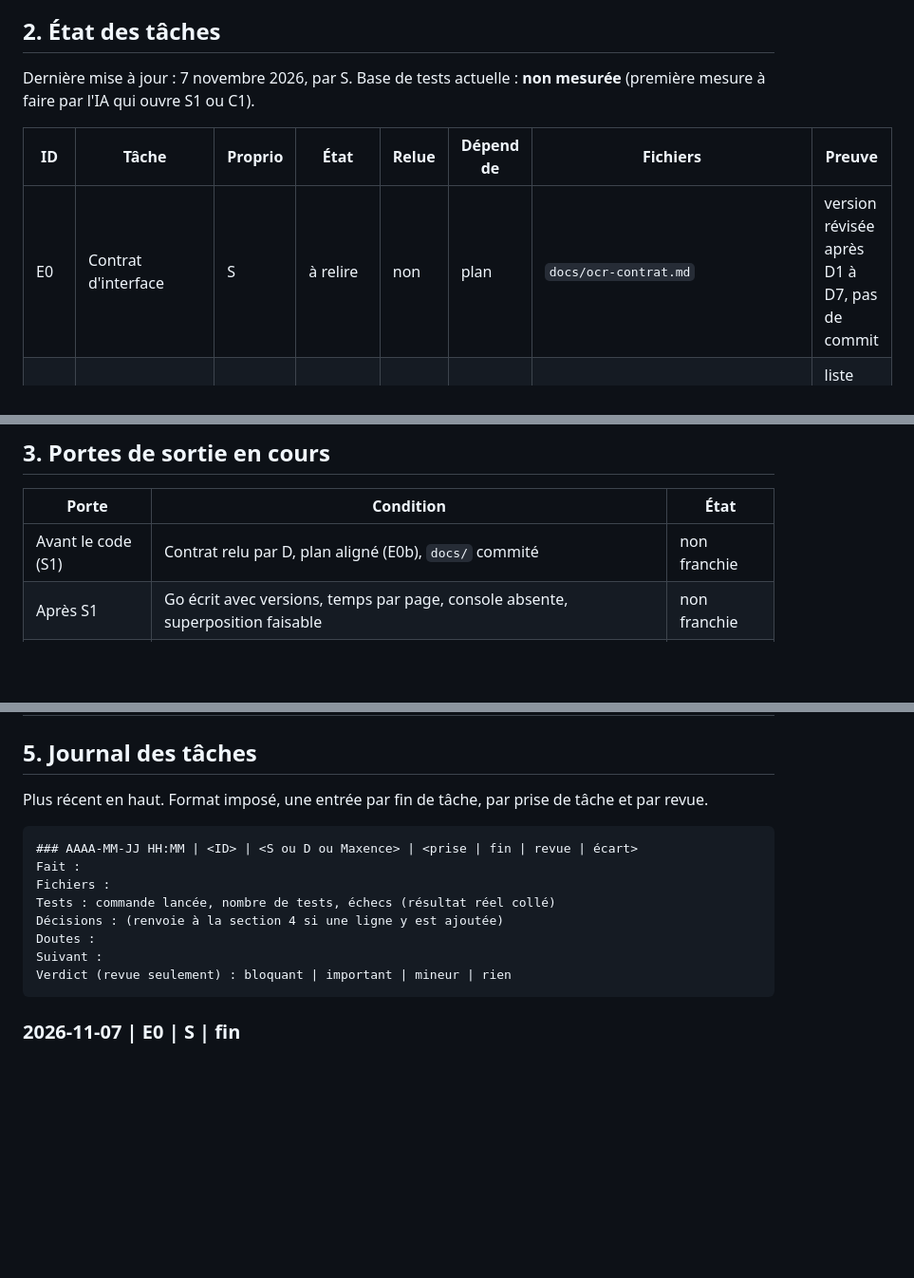
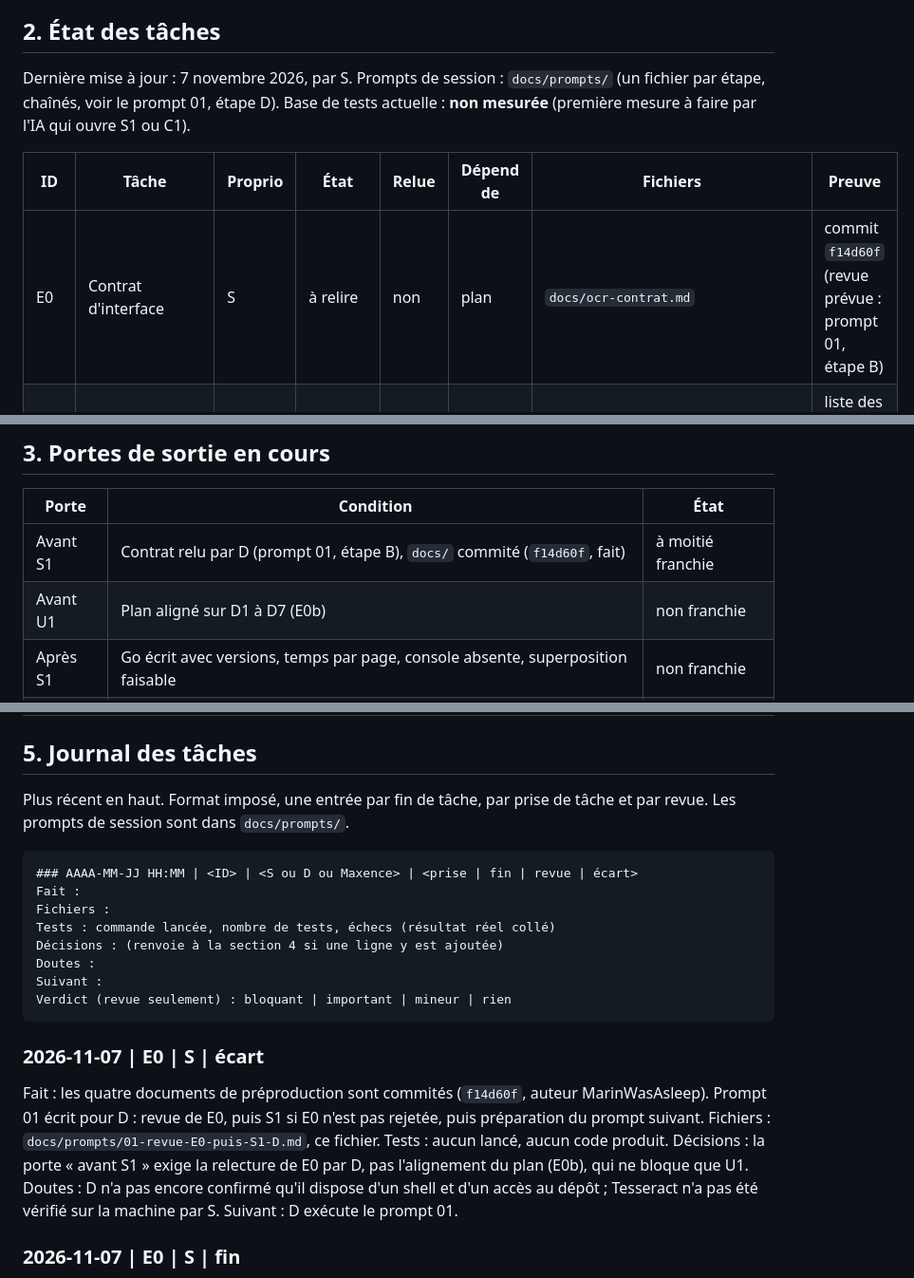
Before and after one commit to MarinWasAsleep/MoodleSync, a Markdown page: docs/ocr-avancement.md, 3 parts joined by grey strips. Shown at 95% size. Rendered like a GitHub page; blank space fills up the shorter version.

Commit message:
Prompt 01 pour la revue du contrat OCR et le spike S1 ; journal d'avancement a jour

````diff
--- a/docs/ocr-avancement.md
+++ b/docs/ocr-avancement.md
@@ -32,11 +32,11 @@ Une phrase de ce fichier qui contredit le code ou le contrat est un bug à signa
 
 ## 2. État des tâches
 
-Dernière mise à jour : 7 novembre 2026, par S. Base de tests actuelle : **non mesurée** (première mesure à faire par l'IA qui ouvre S1 ou C1).
+Dernière mise à jour : 7 novembre 2026, par S. Prompts de session : `docs/prompts/` (un fichier par étape, chaînés, voir le prompt 01, étape D). Base de tests actuelle : **non mesurée** (première mesure à faire par l'IA qui ouvre S1 ou C1).
 
 | ID | Tâche | Proprio | État | Relue | Dépend de | Fichiers | Preuve |
 |---|---|---|---|---|---|---|---|
-| E0 | Contrat d'interface | S | à relire | non | plan | `docs/ocr-contrat.md` | version révisée après D1 à D7, pas de commit |
+| E0 | Contrat d'interface | S | à relire | non | plan | `docs/ocr-contrat.md` | commit `f14d60f` (revue prévue : prompt 01, étape B) |
 | E0b | Aligner `plan-ocr.md` sur D1 à D7 | S | à faire | non | E0 | `docs/plan-ocr.md` | liste des écarts : contrat section 7 |
 | S1 | Spike pypdfium2 et Tesseract TSV | D | à faire | non | E0 | `docs/spike-ocr.md` | go ou no-go écrit |
 | C1 | Détection du moteur et configuration | D | bloquée par S1 | non | E0, S1 | `moodlesync/ocr.py` | |
@@ -66,7 +66,8 @@ Tâche ajoutée par rapport au plan d'exécution : E0b. Le plan d'exécution ann
 
 | Porte | Condition | État |
 |---|---|---|
-| Avant le code (S1) | Contrat relu par D, plan aligné (E0b), `docs/` commité | non franchie |
+| Avant S1 | Contrat relu par D (prompt 01, étape B), `docs/` commité (`f14d60f`, fait) | à moitié franchie |
+| Avant U1 | Plan aligné sur D1 à D7 (E0b) | non franchie |
 | Après S1 | Go écrit avec versions, temps par page, console absente, superposition faisable | non franchie |
 | Avant Y2 | Y1 et Y3 à `fait`, test « synchroniser, remplacer, synchroniser : zéro téléchargement » vert | non franchie |
 | Avant P4 | Les 16 critères ont chacun un test vert (table du contrat, section 6) | non franchie |
@@ -82,7 +83,7 @@ Chaque ligne : date, auteur, décision, raison, fichiers touchés. Les lignes ne
 
 ## 5. Journal des tâches
 
-Plus récent en haut. Format imposé, une entrée par fin de tâche, par prise de tâche et par revue.
+Plus récent en haut. Format imposé, une entrée par fin de tâche, par prise de tâche et par revue. Les prompts de session sont dans `docs/prompts/`.
 
 ```text
 ### AAAA-MM-JJ HH:MM | <ID> | <S ou D ou Maxence> | <prise | fin | revue | écart>
@@ -94,6 +95,14 @@ Doutes :
 Suivant :
 Verdict (revue seulement) : bloquant | important | mineur | rien
 ```
+
+### 2026-11-07 | E0 | S | écart
+Fait : les quatre documents de préproduction sont commités (`f14d60f`, auteur MarinWasAsleep). Prompt 01 écrit pour D : revue de E0, puis S1 si E0 n'est pas rejetée, puis préparation du prompt suivant.
+Fichiers : `docs/prompts/01-revue-E0-puis-S1-D.md`, ce fichier.
+Tests : aucun lancé, aucun code produit.
+Décisions : la porte « avant S1 » exige la relecture de E0 par D, pas l'alignement du plan (E0b), qui ne bloque que U1.
+Doutes : D n'a pas encore confirmé qu'il dispose d'un shell et d'un accès au dépôt ; Tesseract n'a pas été vérifié sur la machine par S.
+Suivant : D exécute le prompt 01.
 
 ### 2026-11-07 | E0 | S | fin
 Fait : contrat `docs/ocr-contrat.md` écrit puis révisé après les réponses de Maxence aux sept points à trancher.
````
Also changed, not shown: docs/prompts/01-revue-E0-puis-S1-D.md (added, +102 -0 lines).
